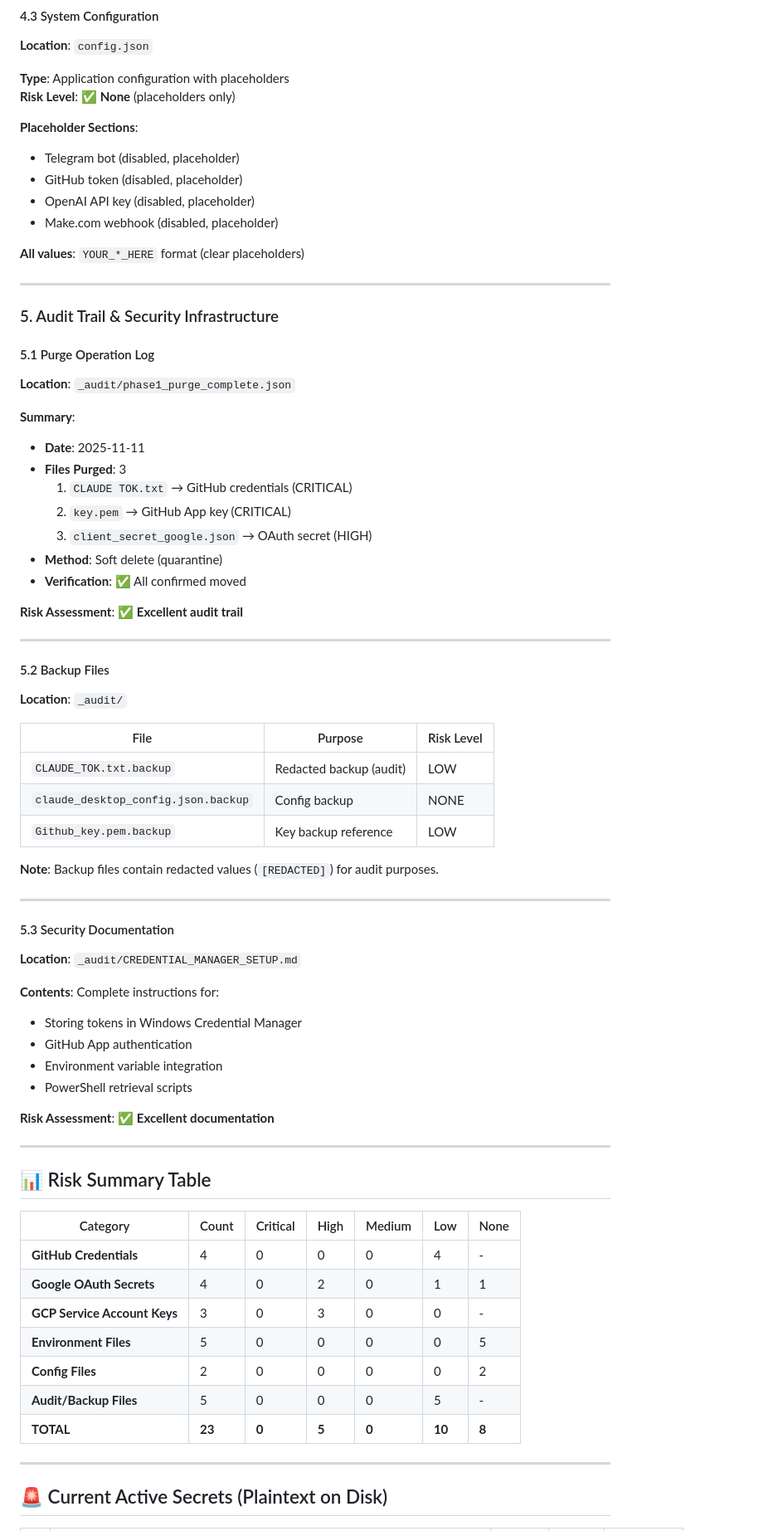
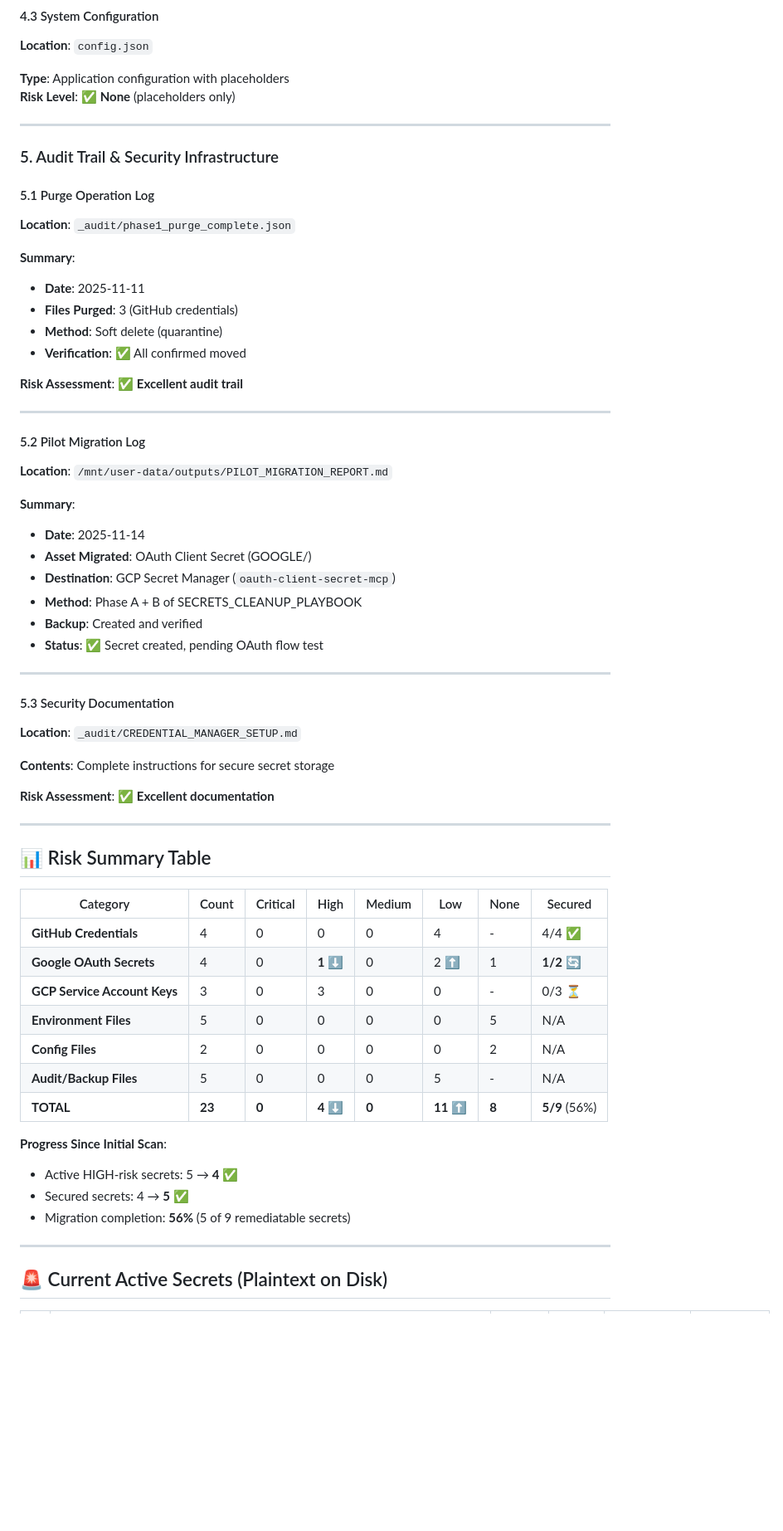
Before and after one commit to edri2or-commits/make-ops-clean, a Markdown page: SECURITY_FINDINGS_SECRETS.md, the part around one of its changes. Shown at 83% size. Drawn GitHub-style; blank space fills up the shorter version.

```diff
--- a/SECURITY_FINDINGS_SECRETS.md
+++ b/SECURITY_FINDINGS_SECRETS.md
@@ -271,14 +246,6 @@ $env:GITHUB_TOKEN = 'הטוקן-שיצרת-בדיוק-כאן'
 **Type**: Application configuration with placeholders
 **Risk Level**: ✅ **None** (placeholders only)
 
-**Placeholder Sections**:
-- Telegram bot (disabled, placeholder)
-- GitHub token (disabled, placeholder)
-- OpenAI API key (disabled, placeholder)
-- Make.com webhook (disabled, placeholder)
-
-**All values**: `YOUR_*_HERE` format (clear placeholders)
-
 ---
 
 ### 5. Audit Trail & Security Infrastructure
@@ -288,10 +255,7 @@ $env:GITHUB_TOKEN = 'הטוקן-שיצרת-בדיוק-כאן'
 
 **Summary**:
 - **Date**: 2025-11-11
-- **Files Purged**: 3
-  1. `CLAUDE TOK.txt` → GitHub credentials (CRITICAL)
-  2. `key.pem` → GitHub App key (CRITICAL)
-  3. `client_secret_google.json` → OAuth secret (HIGH)
+- **Files Purged**: 3 (GitHub credentials)
 - **Method**: Soft delete (quarantine)
 - **Verification**: ✅ All confirmed moved
 
@@ -299,27 +263,23 @@ $env:GITHUB_TOKEN = 'הטוקן-שיצרת-בדיוק-כאן'
 
 ---
 
-#### 5.2 Backup Files
-**Location**: `_audit/`
+#### 5.2 Pilot Migration Log
+**Location**: `/mnt/user-data/outputs/PILOT_MIGRATION_REPORT.md`
 
-| File | Purpose | Risk Level |
-|------|---------|------------|
-| `CLAUDE_TOK.txt.backup` | Redacted backup (audit) | LOW |
-| `claude_desktop_config.json.backup` | Config backup | NONE |
-| `Github_key.pem.backup` | Key backup reference | LOW |
-
-**Note**: Backup files contain redacted values (`[REDACTED]`) for audit purposes.
+**Summary**:
+- **Date**: 2025-11-14
+- **Asset Migrated**: OAuth Client Secret (GOOGLE/)
+- **Destination**: GCP Secret Manager (`oauth-client-secret-mcp`)
+- **Method**: Phase A + B of SECRETS_CLEANUP_PLAYBOOK
+- **Backup**: Created and verified
+- **Status**: ✅ Secret created, pending OAuth flow test
 
 ---
 
 #### 5.3 Security Documentation
 **Location**: `_audit/CREDENTIAL_MANAGER_SETUP.md`
 
-**Contents**: Complete instructions for:
-- Storing tokens in Windows Credential Manager
-- GitHub App authentication
-- Environment variable integration
-- PowerShell retrieval scripts
+**Contents**: Complete instructions for secure secret storage
 
 **Risk Assessment**: ✅ **Excellent documentation**
 
@@ -327,15 +287,20 @@ $env:GITHUB_TOKEN = 'הטוקן-שיצרת-בדיוק-כאן'
 
 ## 📊 Risk Summary Table
 
-| Category | Count | Critical | High | Medium | Low | None |
-|----------|-------|----------|------|--------|-----|------|
-| **GitHub Credentials** | 4 | 0 | 0 | 0 | 4 | - |
-| **Google OAuth Secrets** | 4 | 0 | 2 | 0 | 1 | 1 |
-| **GCP Service Account Keys** | 3 | 0 | 3 | 0 | 0 | - |
-| **Environment Files** | 5 | 0 | 0 | 0 | 0 | 5 |
-| **Config Files** | 2 | 0 | 0 | 0 | 0 | 2 |
-| **Audit/Backup Files** | 5 | 0 | 0 | 0 | 5 | - |
-| **TOTAL** | **23** | **0** | **5** | **0** | **10** | **8** |
+| Category | Count | Critical | High | Medium | Low | None | Secured |
+|----------|-------|----------|------|--------|-----|------|---------|
+| **GitHub Credentials** | 4 | 0 | 0 | 0 | 4 | - | 4/4 ✅ |
+| **Google OAuth Secrets** | 4 | 0 | **1** ⬇️ | 0 | 2 ⬆️ | 1 | **1/2** 🔄 |
+| **GCP Service Account Keys** | 3 | 0 | 3 | 0 | 0 | - | 0/3 ⏳ |
+| **Environment Files** | 5 | 0 | 0 | 0 | 0 | 5 | N/A |
+| **Config Files** | 2 | 0 | 0 | 0 | 0 | 2 | N/A |
+| **Audit/Backup Files** | 5 | 0 | 0 | 0 | 5 | - | N/A |
+| **TOTAL** | **23** | **0** | **4** ⬇️ | **0** | **11** ⬆️ | **8** | **5/9** (56%) |
+
+**Progress Since Initial Scan**:
+- Active HIGH-risk secrets: 5 → **4** ✅
+- Secured secrets: 4 → **5** ✅
+- Migration completion: **56%** (5 of 9 remediatable secrets)
 
 ---
 
```
Also changed, not shown: other parts of SECURITY_FINDINGS_SECRETS.md (+151 -215 lines).
